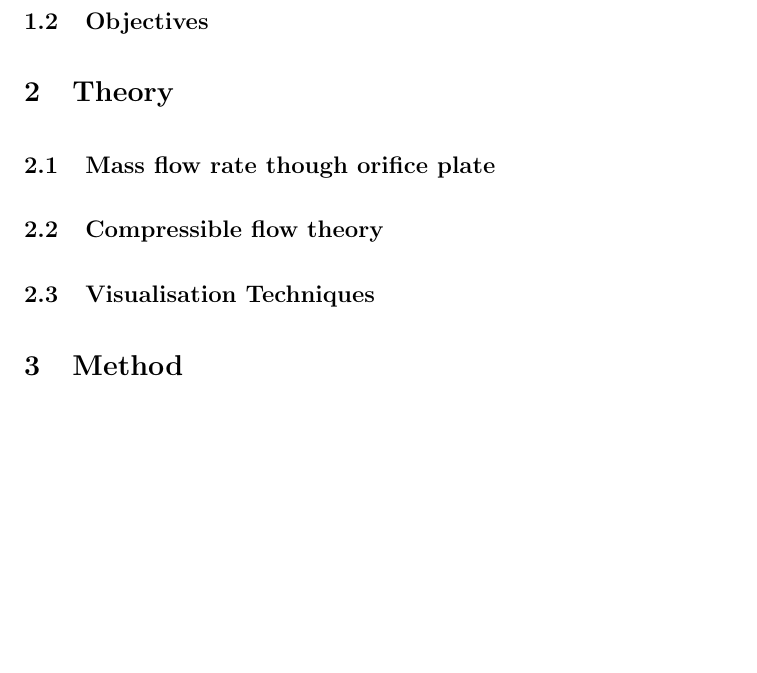
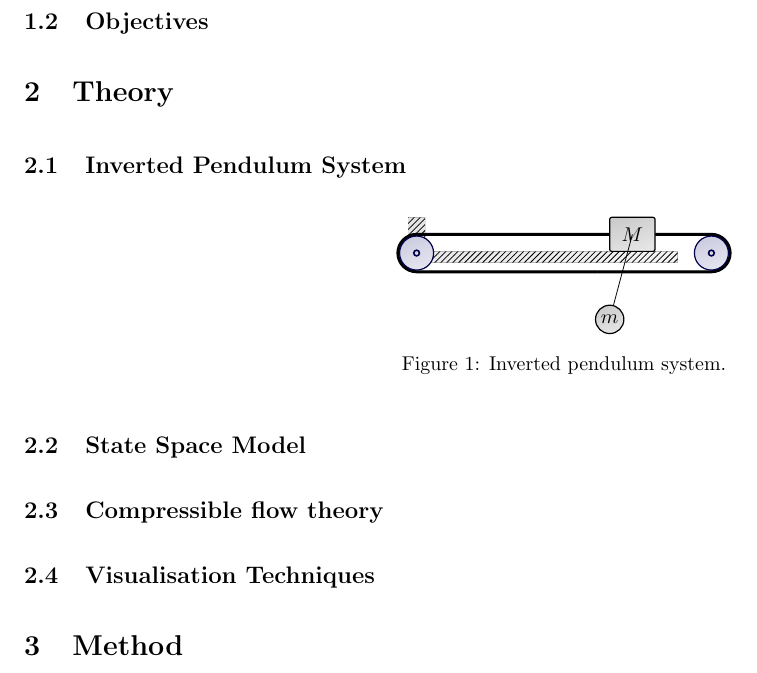
Before and after one commit to lpender3672/MEng-CW, a LaTeX paper (IIA/3F2/Inverted_pendulum_FTR/FTR.tex): part of page 2 of 4, cut so that both start at the same text, the shorter picture padded with empty space. Compiled offline with pdfLaTeX.

Commit message:
ftr tikz images but latex is bugging

```diff
--- a/IIA/3F2/Inverted_pendulum_FTR/FTR.tex
+++ b/IIA/3F2/Inverted_pendulum_FTR/FTR.tex
@@ -9,15 +9,58 @@
 \usepackage{caption}
 \usepackage{subcaption}
 \usepackage{hyperref}
-
+\usepackage{tikz}
+\usetikzlibrary{calc}
+\usetikzlibrary{angles,quotes} % for pic
+\usetikzlibrary{patterns,snakes}
+\tikzset{>=latex} % for LaTeX arrow head
 
 \usepackage[margin=0.5in]{geometry}
 
 \setlength{\parskip}{\baselineskip}%
 \setlength{\parindent}{0pt}%
 
+
+% PULLEY
+\def\r{0.05} % pulley small radius
+\tikzset{
+  pics/pulley/.style={
+    code={
+      \draw[pulcol,line width=0.6] (0,0) circle (#1);
+      \draw[pulcol,thick] (0,0) circle (\r);
+  }},
+  pics/mount/.style args={#1:#2}{ % angle, length
+    code={
+      \draw[mount] (0,0)++(#1-90:0.9*\r) arc (#1-90:#1-270:0.9*\r) --++ (#1:#2) --++ (#1-90:1.8*\r) -- cycle;
+  }},
+  pics/weight/.style args={#1,#2,#3}{ % bottom width, top width, height
+    code={
+      \draw[mass] (0,0) -- (#2/2,0) -- (#1/2,-0.7*#3)
+        |- (-#1/2,-#3) -- (-#1/2,-0.7*#3) -- (-#2/2,0) -- cycle;
+      \path[mass] (0,0) -- (0,-#3) node[pos=0.52] {$m$};
+  }},
+  pics/pulley/.default=0.3,
+}
+
+\tikzstyle{vvec}=[->,vcol,thick,line cap=round]
+\tikzstyle{ground}=[preaction={fill,top color=black!10,bottom color=black!5,shading angle=20},
+                    fill,pattern=north east lines,draw=none,minimum width=0.3,minimum height=0.6]
+\tikzstyle{metal}=[fill,top color=black!40,bottom color=black!20,shading angle=10]
+\tikzstyle{mass}=[line width=0.6,black!30!black,fill=black!40!black!10,rounded corners=1,
+                  top color=black!40!black!20,bottom color=black!40!black!10,shading angle=20]
+\tikzstyle{pulcol}=[draw=blue!30!black,%fill=blue!40!black!10
+                    top color=blue!40!black!20,bottom color=blue!40!black!10,shading angle=20]
+\tikzstyle{rope}=[black,thick,line cap=round]
+\def\rope#1{ \draw[black,line width=1.5] #1; \draw[rope] #1; }
+\tikzstyle{mount}=[blue!20!black,fill,top color=blue!20!black!70,bottom color=blue!20!black!40,shading angle=10] %,line width=1.8,line cap=round
+%\tikzstyle{mount}=[color=black!60,line width=1.8,line cap=round]
+%\tikzstyle{spring}=[line width=0.8,black!80,snake=coil,segment amplitude=5,segment length=5,line cap=round]
+\tikzstyle{spring}=[thick,decorate,decoration={zigzag,pre length=0.3cm,post length=0.3cm,segment length=6}]
+
+\pgfdeclarelayer{back} % to draw on background
+\pgfsetlayers{back,main} % set order
+
 \begin{document}
-
 
 \title{Full Technical Report: 3F2 Inverted Pendulum Lab}
 \author{lwp26}
@@ -40,7 +83,42 @@
 
 \section{Theory}
 
-\subsection{Mass flow rate though orifice plate}
+\subsection{Inverted Pendulum System}
+
+
+\begin{figure}[H]
+    \centering
+    \def\h{0.6}  % mass height
+    \def\w{0.8}  % mass width
+    \def\R{0.33}  % pulley radius
+    \begin{tikzpicture}
+        \def\H{0.6} % wall height
+        \def\T{0.3} % wall thickness
+        \def\W{2.6} % ground length
+        \def\D{0.2} % ground depth
+        \def\x{1.4} % mass width
+        \def\pA{-\W+1.8*\R} % A pulley x position
+        \def\pB{\W+1.8*\R} % B pulley x position
+        \def\Rp{0.25} % pendulum radius
+        \def\xp{1.4} % pendulum x position
+        \def\L{1.2}  % pendulum length
+        \draw[ground] (-\W+1.8*\R+\T/2,0) -- (-\W+1.8*\R+\T/2,\H) --++ (-\T,0) --++ (0,-\H-\D) --++
+                    (\T+2.0*\W-1.8*\R-\T/2,0) -- (\W,0) -- cycle;
+        %\draw (0,\H) -- (0,0) -- (\W,0) --++ (0,-\D);
+        \rope{(\x,\h/2) -- (\pA,\h/2) arc (90:270:\R) --++ (-\pA,0) coordinate (T)}
+        \pic at (\pA,\h/2-\R) {pulley};
+        \rope{(\x+\w,\h/2) -- (\pB,\h/2) arc (90:-90:\R) --++ (-\pB,0) coordinate (T)}
+        \pic at (\pB,\h/2-\R) {pulley};
+        \draw[mass] (\x,0) rectangle++ (\w,\h) node[midway] {$M$};
+        \draw (\x+\w/2, \h/2) -- (\xp,-\L);
+        \draw[mass] (\xp,-\L) circle (\Rp) ++ (0,0) node {$m$};
+    \end{tikzpicture}
+
+    \caption{Inverted pendulum system.}
+    \label{fig:inverted_pendulum}
+\end{figure}
+
+\subsection{State Space Model}
 
 
 \subsection{Compressible flow theory}
```
